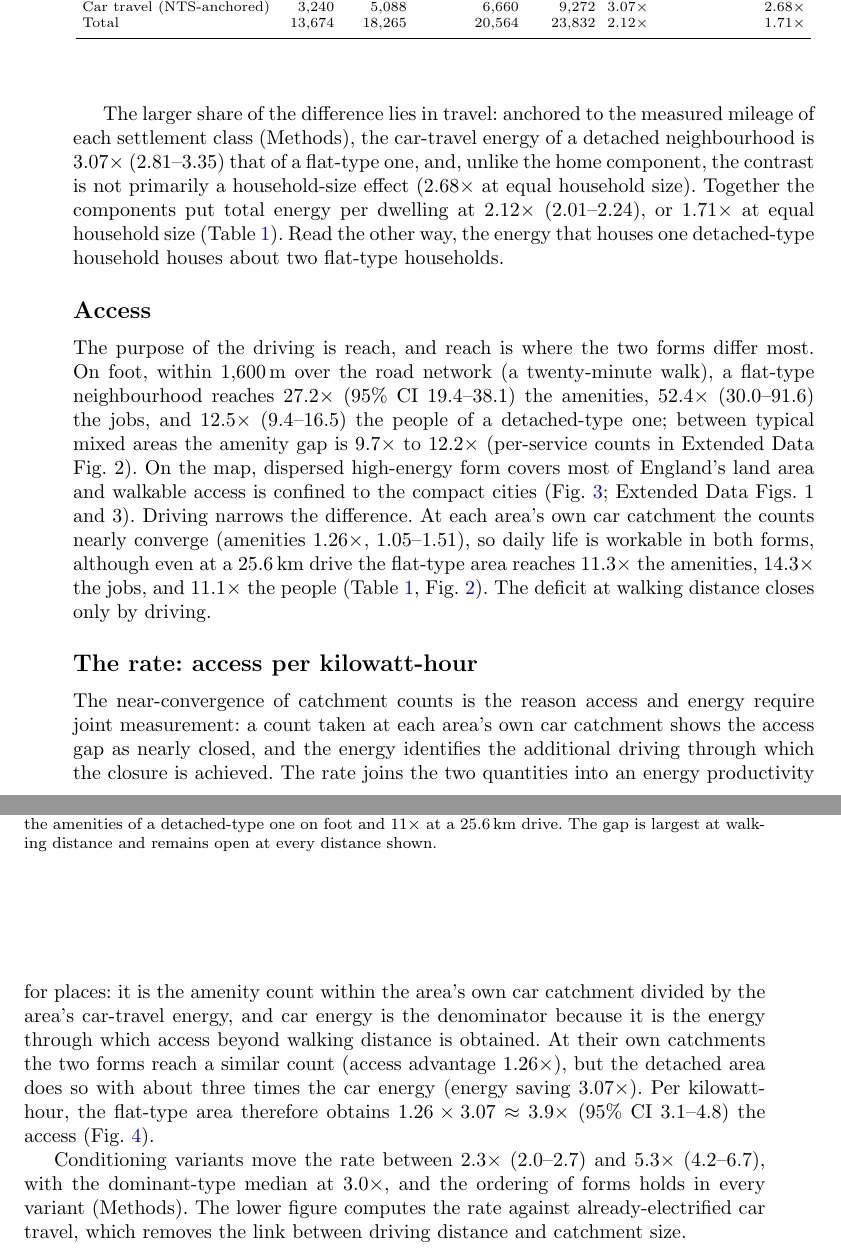
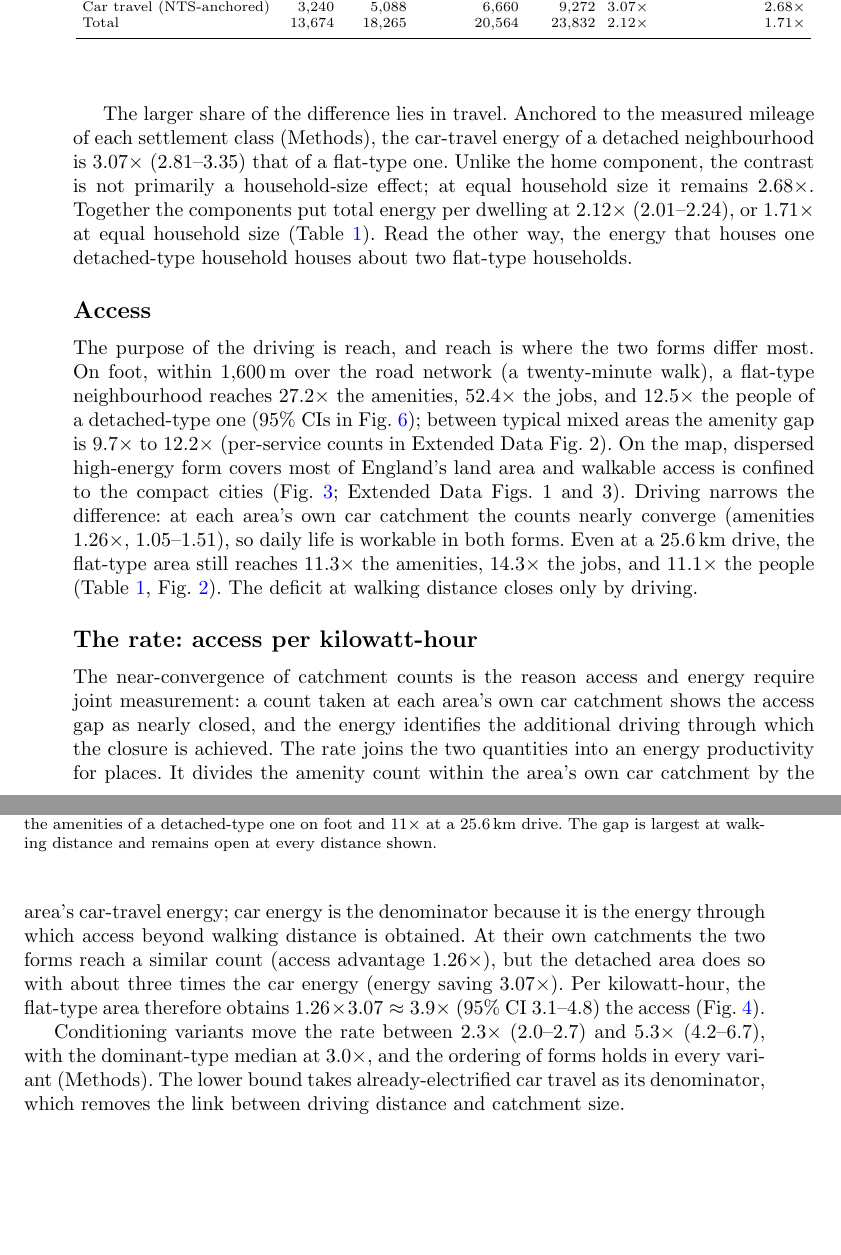
Before and after one commit to UCL/urban-energy, a LaTeX paper (paper/latex/main.tex): two parts of pages 6 and 7 of 21, joined at a grey line, cut so that both start at the same text, the shorter picture padded with empty space. Compiled offline with pdfLaTeX.

Commit message:
Results prose pass: fix figure/number ambiguities, split overlong sentences, colon budget in the rate, walk CIs pointed to the forest figure

```diff
--- a/paper/latex/main.tex
+++ b/paper/latex/main.tex
@@ -81,5 +81,5 @@ The comparison begins with home energy, where the policy instruments concentrate
 
-The larger share of the difference lies in travel: anchored to the measured mileage of each settlement class (Methods), the car-travel energy of a detached neighbourhood is \nepitravelGap$\times$ (\nepitravelGapCI) that of a flat-type one, and, unlike the home component, the contrast is not primarily a household-size effect (\nepitravelFamGap$\times$ at equal household size). Together the components put total energy per dwelling at \nepitotalGap$\times$ (\nepitotalGapCI), or \nepifamNowGap$\times$ at equal household size (Table~\ref{tab:axes}). Read the other way, the energy that houses one detached-type household houses about two flat-type households.
+The larger share of the difference lies in travel. Anchored to the measured mileage of each settlement class (Methods), the car-travel energy of a detached neighbourhood is \nepitravelGap$\times$ (\nepitravelGapCI) that of a flat-type one. Unlike the home component, the contrast is not primarily a household-size effect; at equal household size it remains \nepitravelFamGap$\times$. Together the components put total energy per dwelling at \nepitotalGap$\times$ (\nepitotalGapCI), or \nepifamNowGap$\times$ at equal household size (Table~\ref{tab:axes}). Read the other way, the energy that houses one detached-type household houses about two flat-type households.
 
 \begin{table}[t]
   \caption{Access and energy by dwelling type. Type columns are observed medians; ratios are compositional pure-type estimates (Methods), not quotients of the columns: flat:detached for access, detached:flat for energy. The final column re-estimates each energy ratio with log household size as a freely estimated control; access is a property of the location, so no equal-household-size variant applies. The energy total is the per-area median of home plus travel energy, and medians are not additive.}
@@ -90,7 +90,7 @@ The larger share of the difference lies in travel: anchored to the measured mile
 
 \subsection*{Access}
 
-The purpose of the driving is reach, and reach is where the two forms differ most. On foot, within 1,600\,m over the road network (a twenty-minute walk), a flat-type neighbourhood reaches \nepiwalkAmen$\times$ (95\% CI \nepiwalkAmenCI) the amenities, \nepiwalkJobs$\times$ (\nepiwalkJobsCI) the jobs, and \nepiwalkPeople$\times$ (\nepiwalkPeopleCI) the people of a detached-type one; between typical mixed areas the amenity gap is \nepiwalkAmenDomMed$\times$ to \nepiwalkAmenSupport$\times$ (per-service counts in Extended Data Fig.~2). On the map, dispersed high-energy form covers most of England's land area and walkable access is confined to the compact cities (Fig.~\ref{fig:map}; Extended Data Figs.~1 and~3). Driving narrows the difference. At each area's own car catchment the counts nearly converge (amenities \nepicatchAmen$\times$, \nepicatchAmenCI), so daily life is workable in both forms, although even at a 25.6\,km drive the flat-type area reaches \nepidriveAmen$\times$ the amenities, \nepidriveJobs$\times$ the jobs, and \nepidrivePeople$\times$ the people (Table~\ref{tab:axes}, Fig.~\ref{fig:reach}). The deficit at walking distance closes only by driving.
+The purpose of the driving is reach, and reach is where the two forms differ most. On foot, within 1,600\,m over the road network (a twenty-minute walk), a flat-type neighbourhood reaches \nepiwalkAmen$\times$ the amenities, \nepiwalkJobs$\times$ the jobs, and \nepiwalkPeople$\times$ the people of a detached-type one (95\% CIs in Fig.~\ref{fig:forest}); between typical mixed areas the amenity gap is \nepiwalkAmenDomMed$\times$ to \nepiwalkAmenSupport$\times$ (per-service counts in Extended Data Fig.~2). On the map, dispersed high-energy form covers most of England's land area and walkable access is confined to the compact cities (Fig.~\ref{fig:map}; Extended Data Figs.~1 and~3). Driving narrows the difference: at each area's own car catchment the counts nearly converge (amenities \nepicatchAmen$\times$, \nepicatchAmenCI), so daily life is workable in both forms. Even at a 25.6\,km drive, the flat-type area still reaches \nepidriveAmen$\times$ the amenities, \nepidriveJobs$\times$ the jobs, and \nepidrivePeople$\times$ the people (Table~\ref{tab:axes}, Fig.~\ref{fig:reach}). The deficit at walking distance closes only by driving.
 
 \begin{figure}[t]
   \centering
@@ -108,9 +108,9 @@ The purpose of the driving is reach, and reach is where the two forms differ mos
 
 \subsection*{The rate: access per kilowatt-hour}
 
-The near-convergence of catchment counts is the reason access and energy require joint measurement: a count taken at each area's own car catchment shows the access gap as nearly closed, and the energy identifies the additional driving through which the closure is achieved. The rate joins the two quantities into an energy productivity for places: it is the amenity count within the area's own car catchment divided by the area's car-travel energy, and car energy is the denominator because it is the energy through which access beyond walking distance is obtained. At their own catchments the two forms reach a similar count (access advantage \nepicatchAmen$\times$), but the detached area does so with about three times the car energy (energy saving \nepitravelGap$\times$). Per kilowatt-hour, the flat-type area therefore obtains $\nepicatchAmen \times \nepitravelGap \approx \nepirate\times$ (95\% CI \nepirateCI) the access (Fig.~\ref{fig:rate}).
+The near-convergence of catchment counts is the reason access and energy require joint measurement: a count taken at each area's own car catchment shows the access gap as nearly closed, and the energy identifies the additional driving through which the closure is achieved. The rate joins the two quantities into an energy productivity for places. It divides the amenity count within the area's own car catchment by the area's car-travel energy; car energy is the denominator because it is the energy through which access beyond walking distance is obtained. At their own catchments the two forms reach a similar count (access advantage \nepicatchAmen$\times$), but the detached area does so with about three times the car energy (energy saving \nepitravelGap$\times$). Per kilowatt-hour, the flat-type area therefore obtains $\nepicatchAmen \times \nepitravelGap \approx \nepirate\times$ (95\% CI \nepirateCI) the access (Fig.~\ref{fig:rate}).
 
-Conditioning variants move the rate between \nepirateCirc$\times$ (\nepirateCircCI) and \nepirateHarm$\times$ (\nepirateHarmCI), with the dominant-type median at \nepirateDomMedian$\times$, and the ordering of forms holds in every variant (Methods). The lower figure computes the rate against already-electrified car travel, which removes the link between driving distance and catchment size.
+Conditioning variants move the rate between \nepirateCirc$\times$ (\nepirateCircCI) and \nepirateHarm$\times$ (\nepirateHarmCI), with the dominant-type median at \nepirateDomMedian$\times$, and the ordering of forms holds in every variant (Methods). The lower bound takes already-electrified car travel as its denominator, which removes the link between driving distance and catchment size.
 
 \begin{figure}[t]
   \centering
```
Also changed, not shown: paper/latex/main.tex (8 more changed lines).
